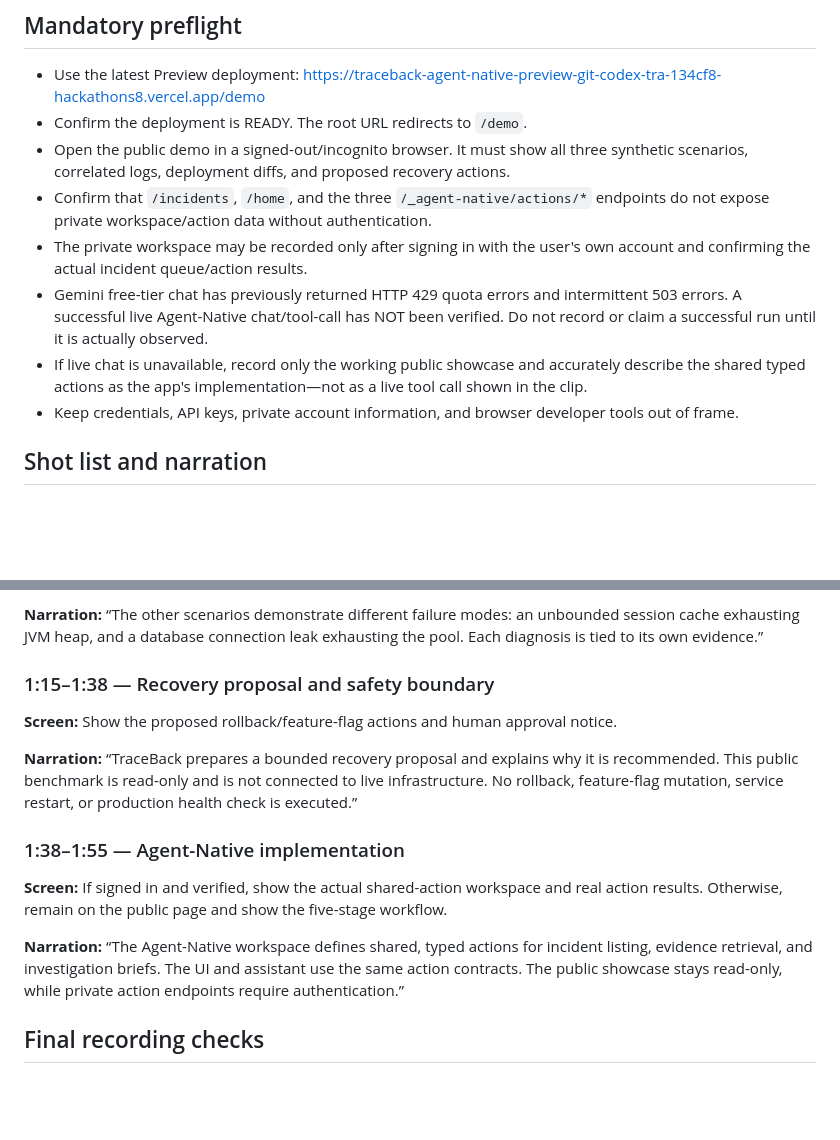
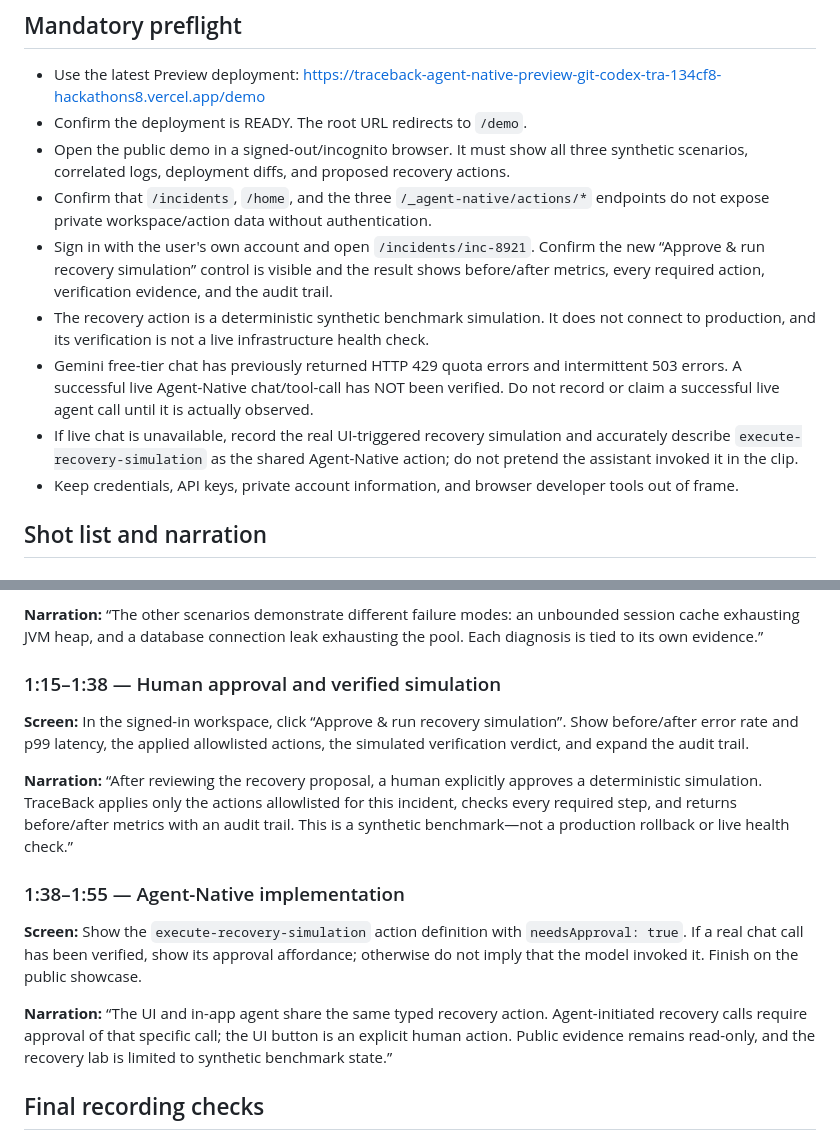
Before and after one commit to 251fa04c84-boop/traceback-ai, a Markdown page: docs/DEMO_SCRIPT.md, 2 parts joined by grey strips. Rendered like a GitHub page; blank space fills up the shorter version.

Commit message:
docs(demo): add approved recovery simulation recording flow

```diff
--- a/docs/DEMO_SCRIPT.md
+++ b/docs/DEMO_SCRIPT.md
@@ -9,9 +9,10 @@ Target length: 100–120 seconds. Record the actual Agent-Native app and the pub
 - Confirm the deployment is READY. The root URL redirects to `/demo`.
 - Open the public demo in a signed-out/incognito browser. It must show all three synthetic scenarios, correlated logs, deployment diffs, and proposed recovery actions.
 - Confirm that `/incidents`, `/home`, and the three `/_agent-native/actions/*` endpoints do not expose private workspace/action data without authentication.
-- The private workspace may be recorded only after signing in with the user's own account and confirming the actual incident queue/action results.
-- Gemini free-tier chat has previously returned HTTP 429 quota errors and intermittent 503 errors. A successful live Agent-Native chat/tool-call has NOT been verified. Do not record or claim a successful run until it is actually observed.
-- If live chat is unavailable, record only the working public showcase and accurately describe the shared typed actions as the app's implementation—not as a live tool call shown in the clip.
+- Sign in with the user's own account and open `/incidents/inc-8921`. Confirm the new “Approve & run recovery simulation” control is visible and the result shows before/after metrics, every required action, verification evidence, and the audit trail.
+- The recovery action is a deterministic synthetic benchmark simulation. It does not connect to production, and its verification is not a live infrastructure health check.
+- Gemini free-tier chat has previously returned HTTP 429 quota errors and intermittent 503 errors. A successful live Agent-Native chat/tool-call has NOT been verified. Do not record or claim a successful live agent call until it is actually observed.
+- If live chat is unavailable, record the real UI-triggered recovery simulation and accurately describe `execute-recovery-simulation` as the shared Agent-Native action; do not pretend the assistant invoked it in the clip.
 - Keep credentials, API keys, private account information, and browser developer tools out of frame.
 
 ## Shot list and narration
@@ -36,15 +37,15 @@ Target length: 100–120 seconds. Record the actual Agent-Native app and the pub
 
 **Narration:** “The other scenarios demonstrate different failure modes: an unbounded session cache exhausting JVM heap, and a database connection leak exhausting the pool. Each diagnosis is tied to its own evidence.”
 
-### 1:15–1:38 — Recovery proposal and safety boundary
-**Screen:** Show the proposed rollback/feature-flag actions and human approval notice.
+### 1:15–1:38 — Human approval and verified simulation
+**Screen:** In the signed-in workspace, click “Approve & run recovery simulation”. Show before/after error rate and p99 latency, the applied allowlisted actions, the simulated verification verdict, and expand the audit trail.
 
-**Narration:** “TraceBack prepares a bounded recovery proposal and explains why it is recommended. This public benchmark is read-only and is not connected to live infrastructure. No rollback, feature-flag mutation, service restart, or production health check is executed.”
+**Narration:** “After reviewing the recovery proposal, a human explicitly approves a deterministic simulation. TraceBack applies only the actions allowlisted for this incident, checks every required step, and returns before/after metrics with an audit trail. This is a synthetic benchmark—not a production rollback or live health check.”
 
 ### 1:38–1:55 — Agent-Native implementation
-**Screen:** If signed in and verified, show the actual shared-action workspace and real action results. Otherwise, remain on the public page and show the five-stage workflow.
+**Screen:** Show the `execute-recovery-simulation` action definition with `needsApproval: true`. If a real chat call has been verified, show its approval affordance; otherwise do not imply that the model invoked it. Finish on the public showcase.
 
-**Narration:** “The Agent-Native workspace defines shared, typed actions for incident listing, evidence retrieval, and investigation briefs. The UI and assistant use the same action contracts. The public showcase stays read-only, while private action endpoints require authentication.”
+**Narration:** “The UI and in-app agent share the same typed recovery action. Agent-initiated recovery calls require approval of that specific call; the UI button is an explicit human action. Public evidence remains read-only, and the recovery lab is limited to synthetic benchmark state.”
 
 ## Final recording checks
 
```
